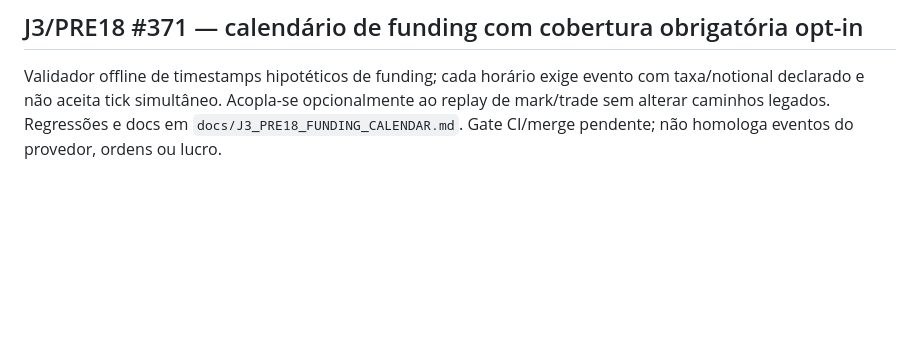
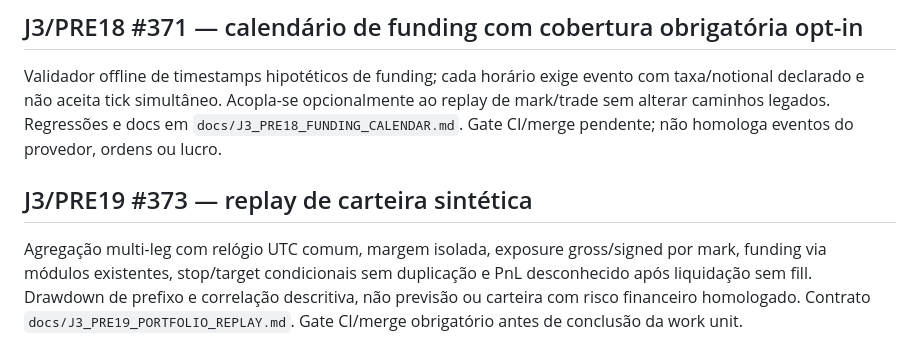
Before and after one commit to leandrosilveiradepaula/crypto-intelligence-agent, a Markdown page: docs/JOURNEYS.md, the part around the change. Rendered like a GitHub page; blank space fills up the shorter version.

Commit message:
J3 #373: document synthetic portfolio risk boundaries in docs/JOURNEYS.md

```diff
--- a/docs/JOURNEYS.md
+++ b/docs/JOURNEYS.md
@@ -239,3 +239,8 @@ Work unit J3 de replay sintético: faixas de maintenance e deduções contínuas
 ## J3/PRE18 #371 — calendário de funding com cobertura obrigatória opt-in
 
 Validador offline de timestamps hipotéticos de funding; cada horário exige evento com taxa/notional declarado e não aceita tick simultâneo. Acopla-se opcionalmente ao replay de mark/trade sem alterar caminhos legados. Regressões e docs em `docs/J3_PRE18_FUNDING_CALENDAR.md`. Gate CI/merge pendente; não homologa eventos do provedor, ordens ou lucro.
+
+
+## J3/PRE19 #373 — replay de carteira sintética
+
+Agregação multi-leg com relógio UTC comum, margem isolada, exposure gross/signed por mark, funding via módulos existentes, stop/target condicionais sem duplicação e PnL desconhecido após liquidação sem fill. Drawdown de prefixo e correlação descritiva, não previsão ou carteira com risco financeiro homologado. Contrato `docs/J3_PRE19_PORTFOLIO_REPLAY.md`. Gate CI/merge obrigatório antes de conclusão da work unit.
```
